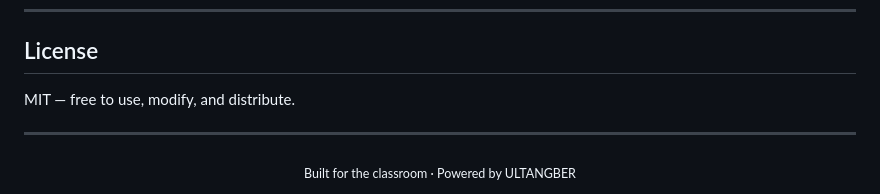
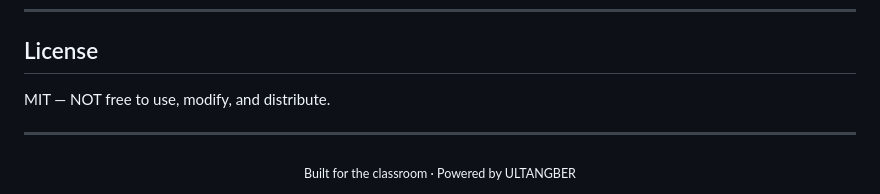
Before and after one commit to its-iqram/play-ultangber, a Markdown page: README.md, the part around the change. Rendered like a GitHub page.

```diff
--- a/README.md
+++ b/README.md
@@ -219,7 +219,7 @@ Open [http://localhost:3000](http://localhost:3000) in your browser.
 
 ## License
 
-MIT — free to use, modify, and distribute.
+MIT — NOT free to use, modify, and distribute.
 
 ---
 
```
